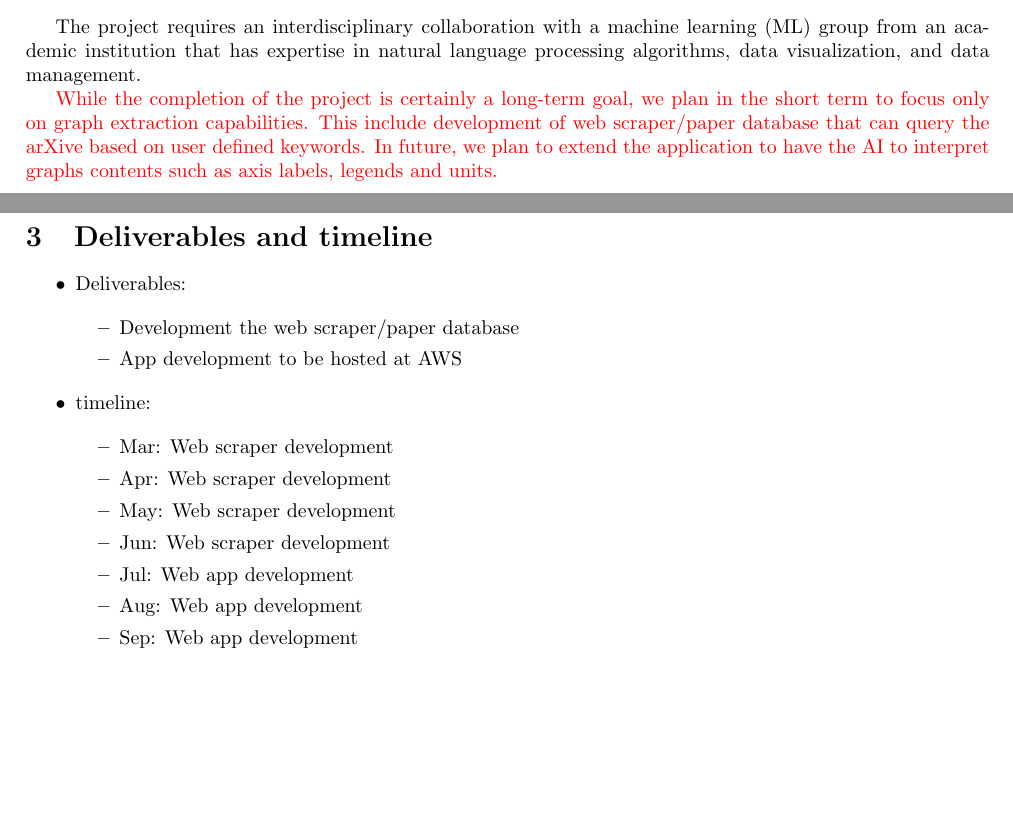
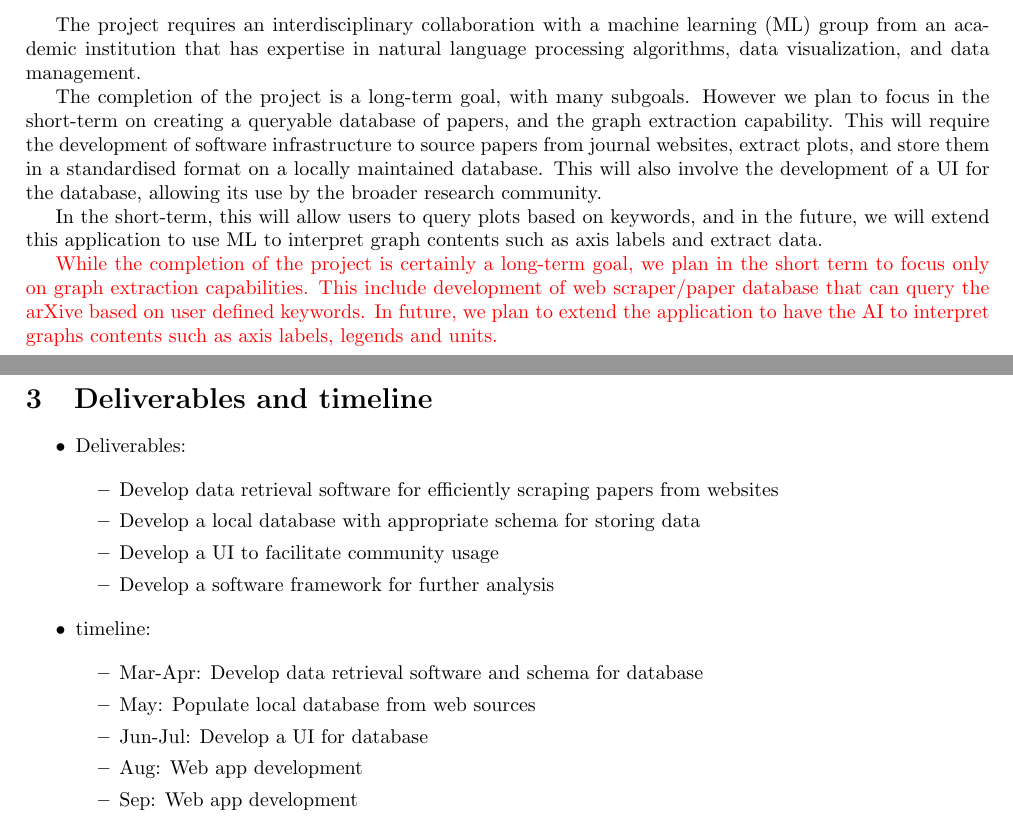
Before and after one commit to AmalieT/femtography-ai-proposal, a LaTeX document (main.tex): two parts of pages 2 and 3 of 4, joined at a grey line, cut so that both start at the same text, the shorter picture padded with empty space. Compiled offline with pdfLaTeX.

Commit message:
Updated short term goals, deliverables, and timeline

```diff
--- a/main.tex
+++ b/main.tex
@@ -115,6 +115,10 @@ machine learning (ML) group from an academic institution that
 has expertise in natural language processing algorithms, data
 visualization, and data management.
 
+The completion of the project is a long-term goal, with many subgoals. However we plan to focus in the short-term on creating a queryable database of papers, and the graph extraction capability. This will require the development of software infrastructure to source papers from journal websites, extract plots, and store them in a standardised format on a locally maintained database. This will also involve the development of a UI for the database, allowing its use by the broader research community.
+
+In the short-term, this will allow users to query plots based on keywords, and in the future, we will extend this application to use ML to interpret graph contents such as axis labels and extract data.
+
 {\color{red}
 While the completion of the project is certainly a long-term goal,
 we plan in the short term to focus only on graph extraction capabilities.
@@ -134,18 +138,18 @@ such as axis labels, legends and units.
 \item Deliverables:
 
   \begin{itemize}
-  \item Development the web scraper/paper database
-  \item App development to be hosted at AWS
+  \item Develop data retrieval software for efficiently scraping papers from websites
+  \item Develop a local database with appropriate schema for storing data
+  \item Develop a UI to facilitate community usage
+  \item Develop a software framework for further analysis
   \end{itemize}
 
 \item timeline:
 
   \begin{itemize}
-  \item Mar: Web scraper development
-  \item Apr: Web scraper development
-  \item May: Web scraper development
-  \item Jun: Web scraper development
-  \item Jul: Web app development
+  \item Mar-Apr: Develop data retrieval software and schema for database
+  \item May: Populate local database from web sources
+  \item Jun-Jul: Develop a UI for database
   \item Aug: Web app development
   \item Sep: Web app development
   \end{itemize}
```
Also changed, not shown: main.tex (2 more changed lines).
